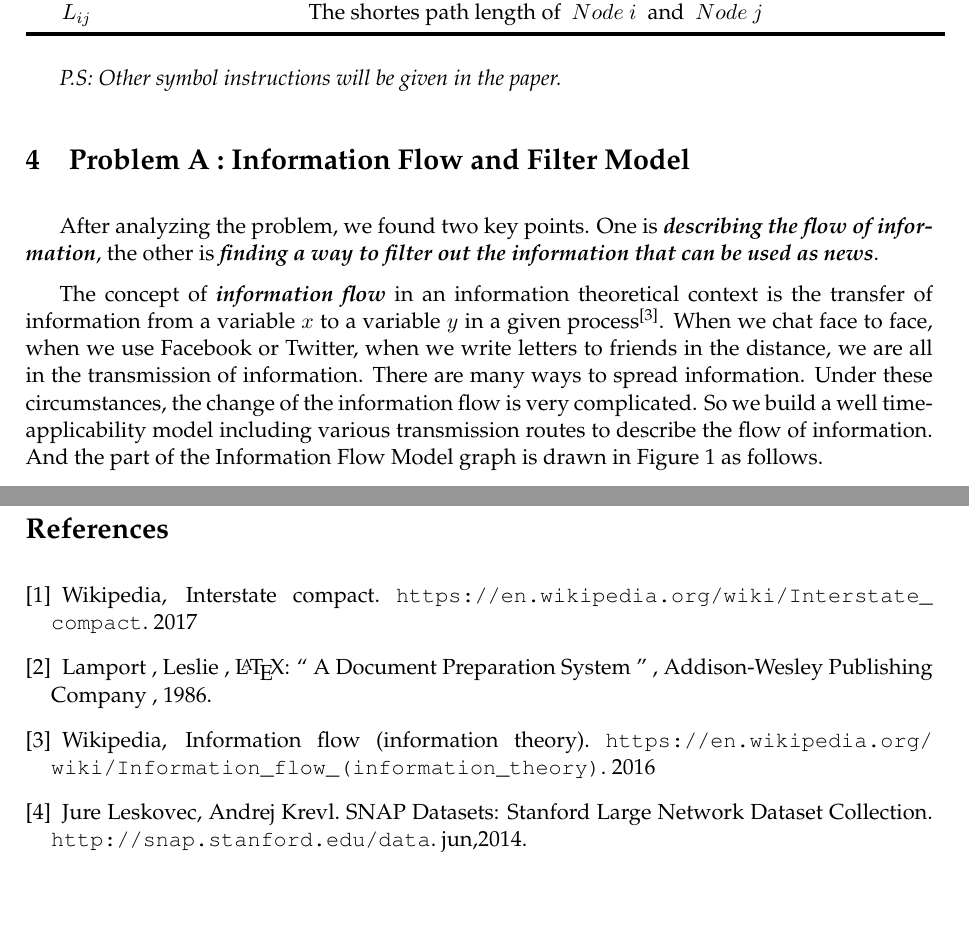
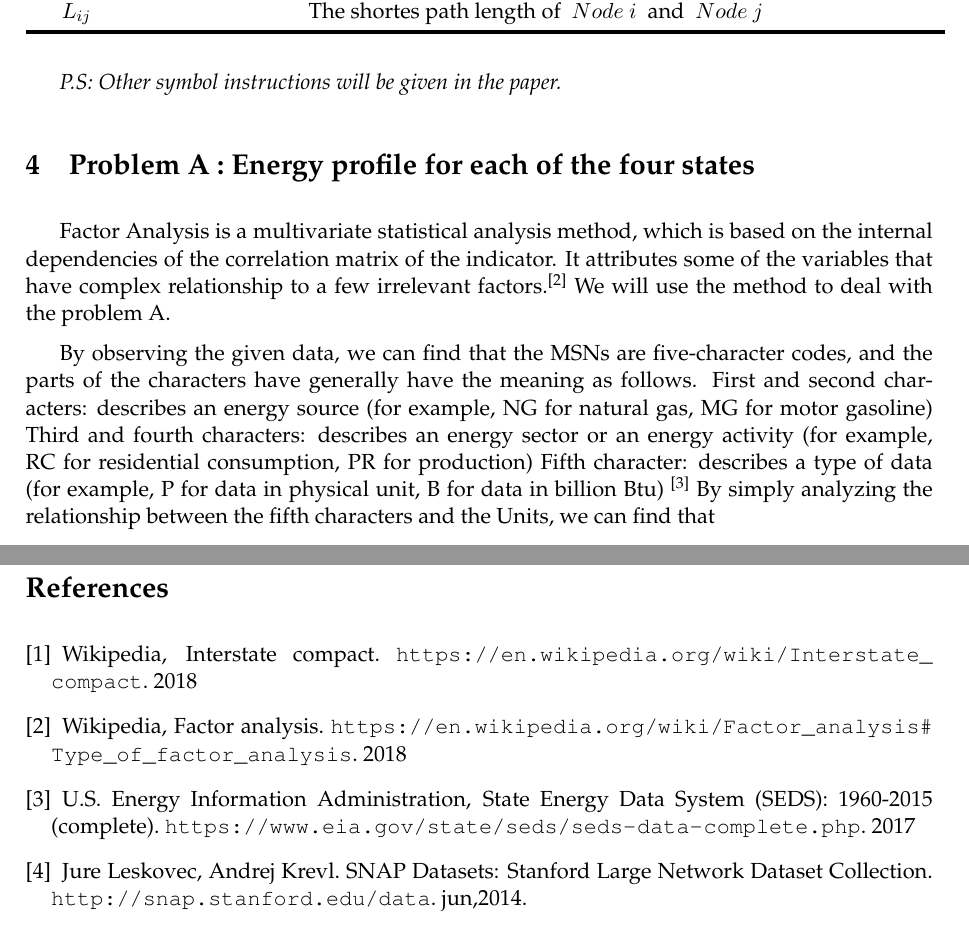
Before and after one commit to MichaelLyo/MCM, a LaTeX paper (Model.tex): two parts of pages 5 and 23 of 23, joined at a grey line, cut so that both start at the same text, the shorter picture padded with empty space. Compiled offline with pdfLaTeX.

Commit message:
problem A started

```diff
--- a/Model.tex
+++ b/Model.tex
@@ -148,9 +148,14 @@ $L_{ij}$&The shortes path length of ~$Node~i$~ and ~$Node~j$\\
 
 
 
-\section{Problem A : Information Flow and Filter Model}
-\par After analyzing the problem, we found two key points. One is \textbf{\emph{describing the flow of information}}, the other is \textbf{\emph{finding a way to filter out the information that can be used as news}}.
-\par The concept of \textbf{\emph{information flow}} in an information theoretical context is the transfer of information from a variable $x$ to a variable $y$ in a given process\cite{RA}. When we chat face to face, when we use Facebook or Twitter, when we write letters to friends in the distance, we are all in the transmission of information. There are many ways to spread information. Under these circumstances, the change of the information flow is very complicated. So we build a well time-applicability model including various transmission routes to describe the flow of information. And the part of the Information Flow Model graph is drawn in Figure \ref{fig:Schematic_Diagram_of_Information_Flow_and_Filter_Network_Model} as follows.
+\section{Problem A : Energy profile for each of the four states}
+\par Factor Analysis is a multivariate statistical analysis method, which is based on the internal dependencies of the correlation matrix of the indicator. It attributes some of the variables that have complex relationship to a few irrelevant factors.\cite{2} We will use the method to deal with the problem A.
+
+\par  By observing the given data, we can find that the MSNs are five-character codes, and the parts of the characters have generally have the meaning as follows.
+First and second characters: describes an energy source (for example, NG for natural gas, MG for motor gasoline)
+Third and fourth characters: describes an energy sector or an energy activity (for example, RC for residential consumption, PR for production)
+Fifth character: describes a type of data (for example, P for data in physical unit, B for data in billion Btu)	\cite{3}
+By simply analyzing the relationship between the fifth characters and the Units, we can find that
 
 \begin{figure}[h]%[!hptb]
     \centering
@@ -732,13 +737,14 @@ where the ~$E_k$~ is the dissemination efficiency of the network of the ~$k^{th}
 % 应尽可能使用英文格式
 %
 \bibitem{1}
-Wikipedia, Interstate compact. \url{https://en.wikipedia.org/wiki/Interstate_compact}. 2017
+Wikipedia, Interstate compact. \url{https://en.wikipedia.org/wiki/Interstate_compact}. 2018
 
-\bibitem{2}Lamport ,  Leslie ,   \LaTeX{}: `` A Document Preparation System '' ,
-Addison-Wesley Publishing Company ,  1986.
+\bibitem{2}
+Wikipedia, Factor analysis. \url{https://en.wikipedia.org/wiki/Factor_analysis#Type_of_factor_analysis}. 2018
 
-\bibitem{RA}
-Wikipedia, Information flow (information theory). \url{https://en.wikipedia.org/wiki/Information_flow_(information_theory)}. 2016
+\bibitem{3}
+U.S. Energy Information Administration, State Energy Data System (SEDS): 1960-2015 (complete). \url{https://www.eia.gov/state/seds/seds-data-complete.php}. 2017
+
 \bibitem{RB}
 Jure Leskovec, Andrej Krevl. {SNAP Datasets}: {Stanford} Large Network Dataset Collection. \url{http://snap.stanford.edu/data}. jun,2014.
 
```
Also changed, not shown: Model.tex (2 more changed lines).
